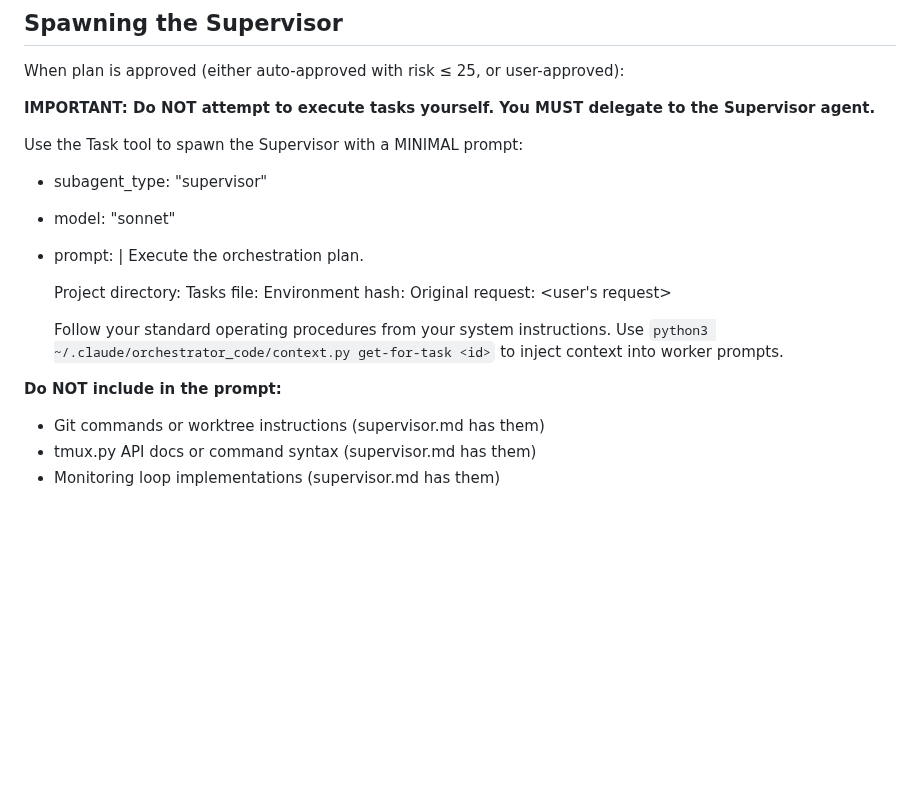
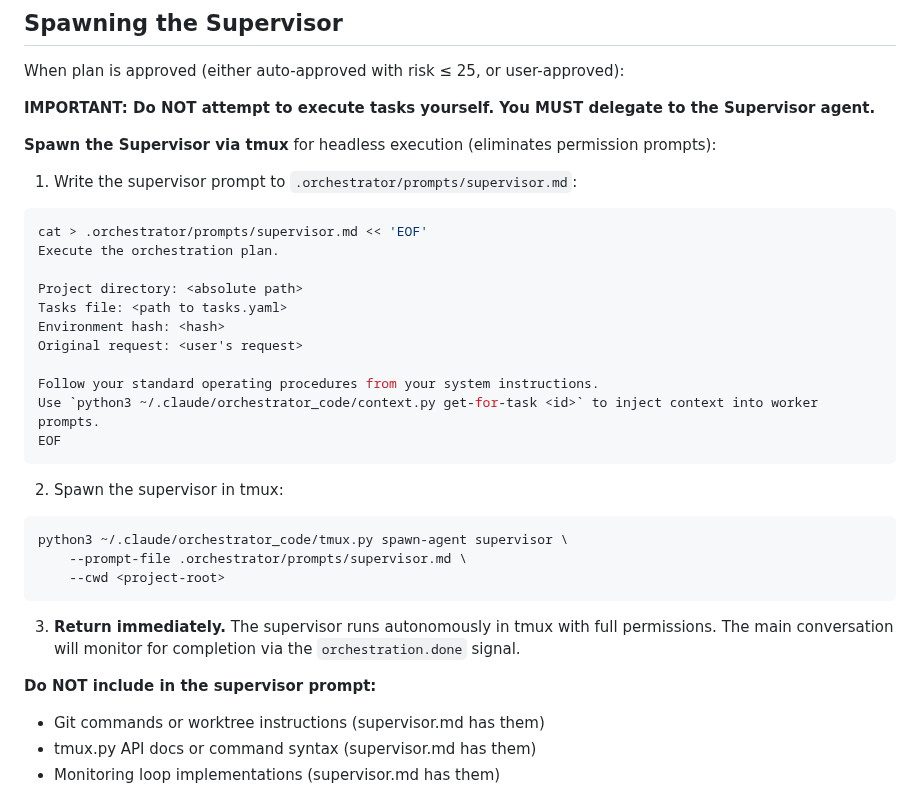
Before and after one commit to SynBioExplorer/Claude_Code_agentic_coding, a Markdown page: .claude/agents/planner-architect.md, the part around the change. GitHub-like rendering; blank space fills up the shorter version.

Commit message:
Spawn supervisor via tmux to eliminate permission prompts during orchestration
Supervisor was running as a nested subagent (skill→planner→supervisor),
causing every Bash command to trigger interactive permission prompts despite
matching allow-list patterns. Now spawns via tmux with --dangerously-skip-permissions
like workers, and signals completion via orchestration.done/failed files.

````diff
--- a/.claude/agents/planner-architect.md
+++ b/.claude/agents/planner-architect.md
@@ -262,22 +262,36 @@ When plan is approved (either auto-approved with risk ≤ 25, or user-approved):
 
 **IMPORTANT: Do NOT attempt to execute tasks yourself. You MUST delegate to the Supervisor agent.**
 
-Use the Task tool to spawn the Supervisor with a MINIMAL prompt:
+**Spawn the Supervisor via tmux** for headless execution (eliminates permission prompts):
 
-- subagent_type: "supervisor"
-- model: "sonnet"
-- prompt: |
-    Execute the orchestration plan.
+1. Write the supervisor prompt to `.orchestrator/prompts/supervisor.md`:
 
-    Project directory: <absolute path>
-    Tasks file: <path to tasks.yaml>
-    Environment hash: <hash>
-    Original request: <user's request>
+```bash
+cat > .orchestrator/prompts/supervisor.md << 'EOF'
+Execute the orchestration plan.
 
-    Follow your standard operating procedures from your system instructions.
-    Use `python3 ~/.claude/orchestrator_code/context.py get-for-task <id>` to inject context into worker prompts.
+Project directory: <absolute path>
+Tasks file: <path to tasks.yaml>
+Environment hash: <hash>
+Original request: <user's request>
 
-**Do NOT include in the prompt:**
+Follow your standard operating procedures from your system instructions.
+Use `python3 ~/.claude/orchestrator_code/context.py get-for-task <id>` to inject context into worker prompts.
+EOF
+```
+
+2. Spawn the supervisor in tmux:
+
+```bash
+python3 ~/.claude/orchestrator_code/tmux.py spawn-agent supervisor \
+    --prompt-file .orchestrator/prompts/supervisor.md \
+    --cwd <project-root>
+```
+
+3. **Return immediately.** The supervisor runs autonomously in tmux with full permissions.
+   The main conversation will monitor for completion via the `orchestration.done` signal.
+
+**Do NOT include in the supervisor prompt:**
 - Git commands or worktree instructions (supervisor.md has them)
 - tmux.py API docs or command syntax (supervisor.md has them)
 - Monitoring loop implementations (supervisor.md has them)
````
Also changed, not shown: .claude/agents/supervisor.md (+16 -0 lines), 1 other file.
